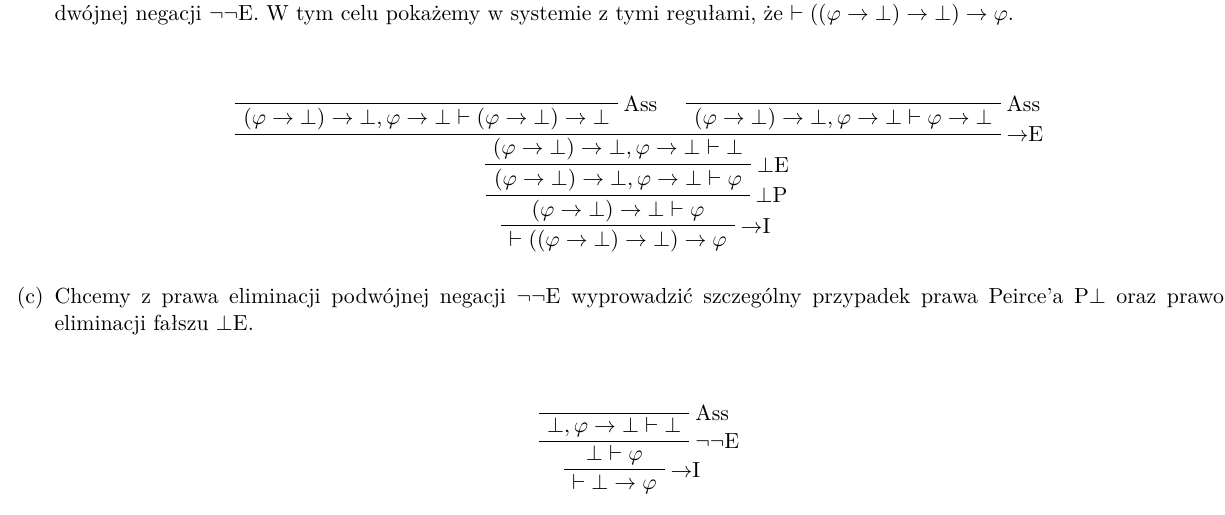
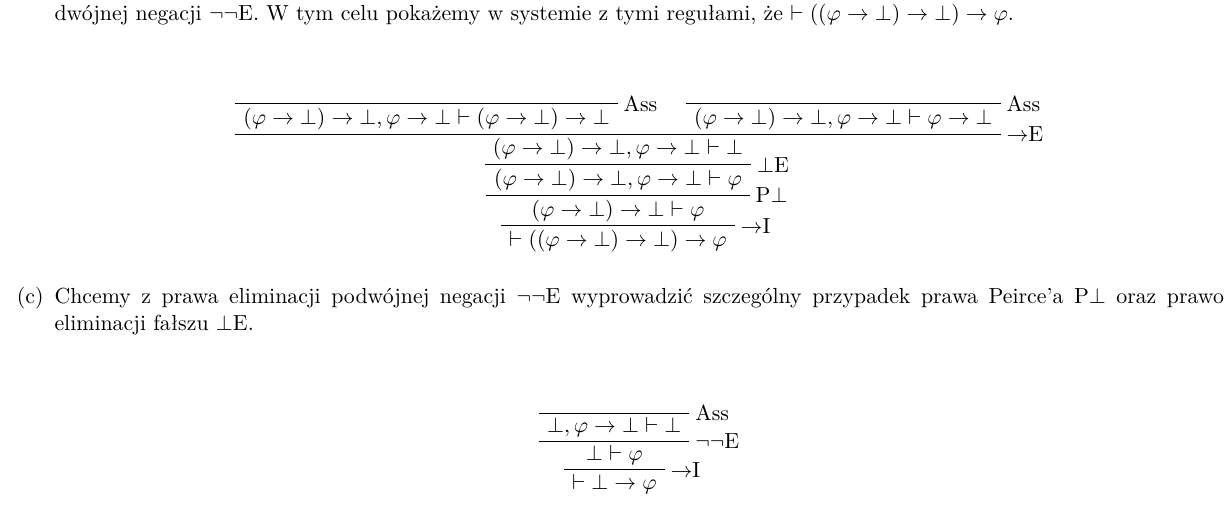
Before and after one commit to wkolowski/LiTT, a LaTeX document (Zadania.tex): part of page 1 of 2, cut so that both start at the same text. Compiled offline with pdfLaTeX.

Commit message:
Literówka.

```diff
--- a/Zadania.tex
+++ b/Zadania.tex
@@ -79,7 +79,7 @@
                 \RL{$\bot$E}
                 \UIC{$(\phi \to \bot) \to \bot, \phi \to \bot \vdash \phi$}
 
-                \RL{$\bot$P}
+                \RL{P$\bot$}
                 \UIC{$(\phi \to \bot) \to \bot \vdash \phi$}
 
                 \RL{$\to$I}
```
Also changed, not shown: Zadania.pdf.
